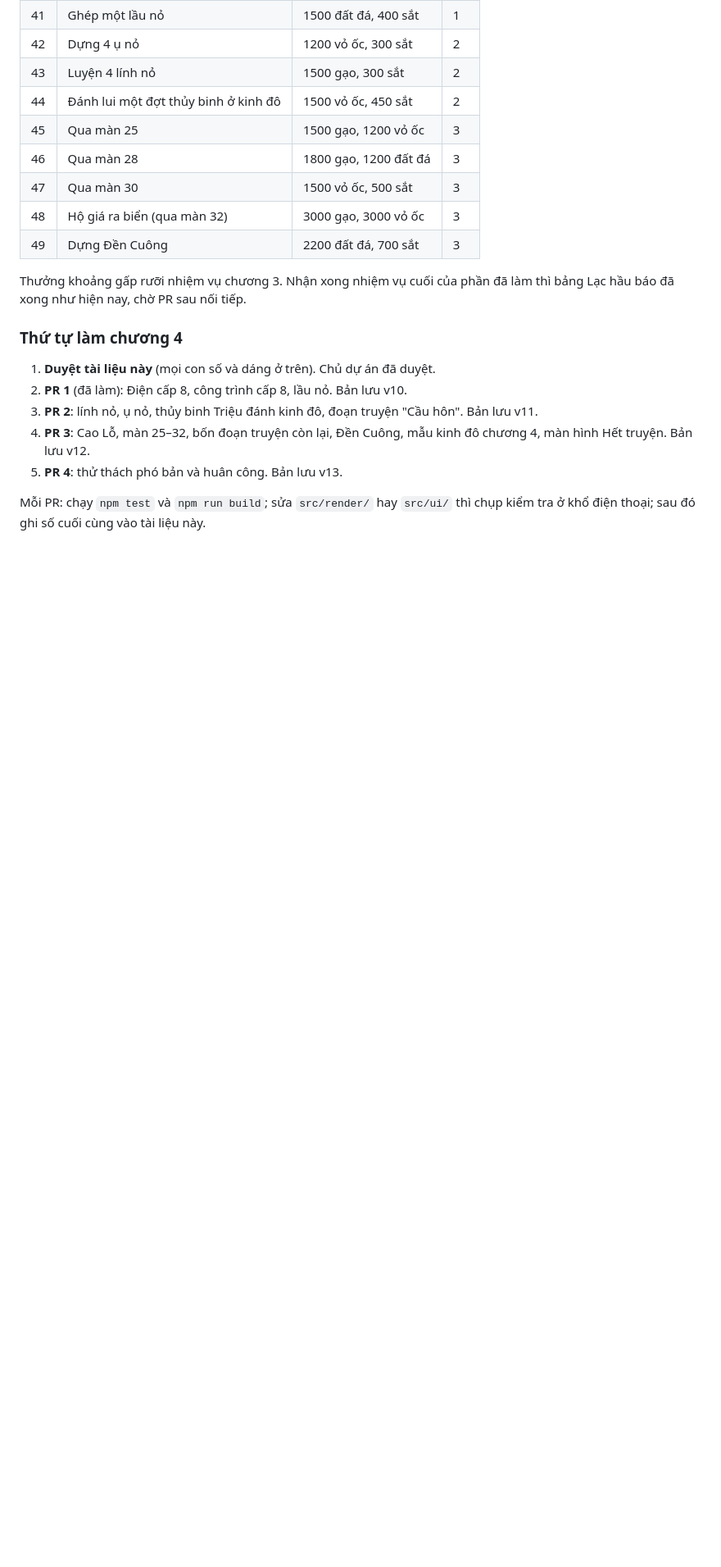
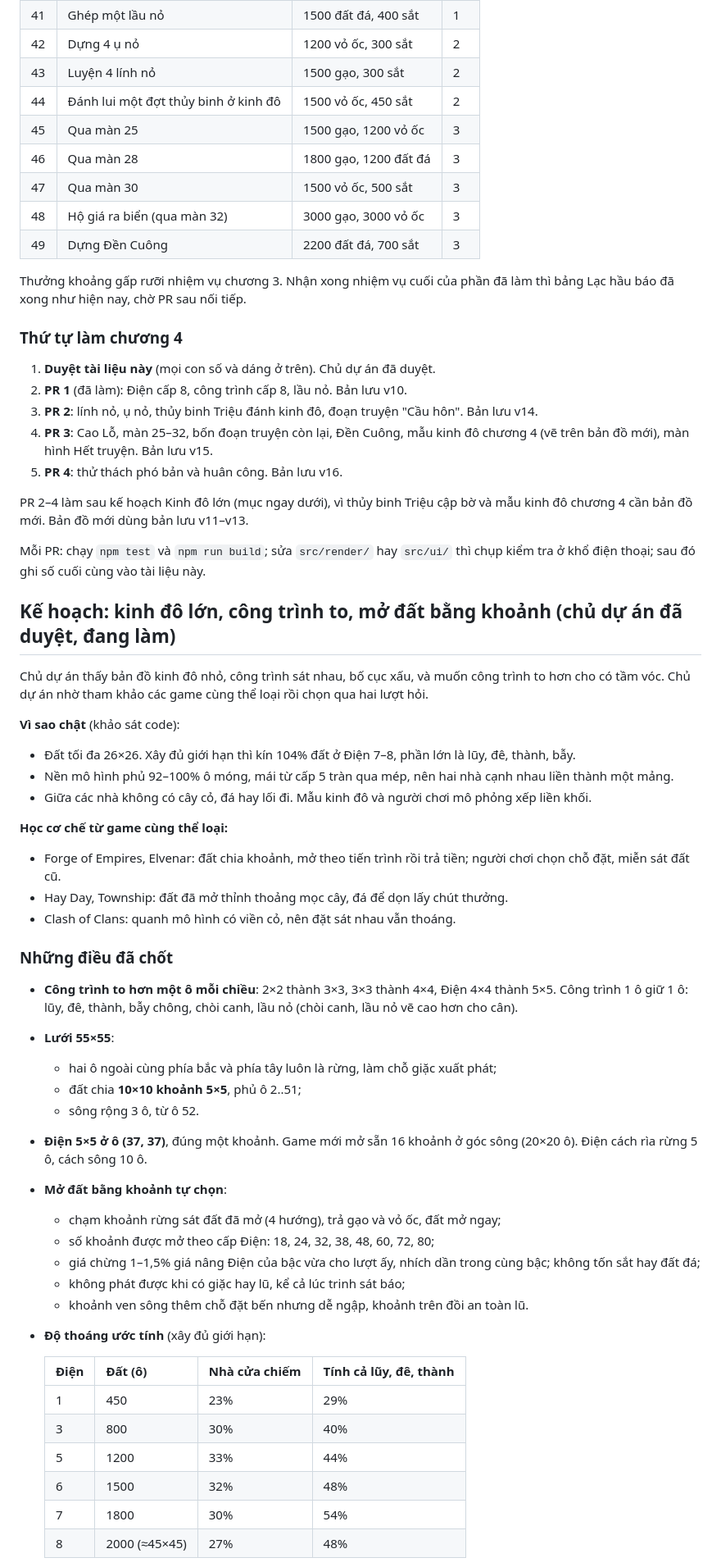
Before and after one commit to KINGIRIS1/Game-new, a Markdown page: docs/thiet-ke.md, the part around one of its changes. Shown at 82% size. Rendered like a GitHub page; blank space fills up the shorter version.

Commit message:
Tài liệu: kế hoạch kinh đô lớn, công trình to, mở đất bằng khoảnh
Chủ dự án đã duyệt: công trình to hơn một ô mỗi chiều, lưới 55×55,
đất chia khoảnh 5×5 tự chọn, viền cỏ, trang trí ô trống, cây đá mọc,
bản lưu cũ xếp lại theo mẫu. Làm trước chương 4 PR 2–4, nên các bản lưu
chương 4 đổi số thành v14–v16.

Co-Authored-By: Claude Opus 5.5 <noreply@anthropic.com>
Claude-Session: https://claude.ai/code/session_01Wn2t7Cpsmi1kNULWmAHxqS

```diff
--- a/docs/thiet-ke.md
+++ b/docs/thiet-ke.md
@@ -1106,8 +1106,50 @@ Thưởng khoảng gấp rưỡi nhiệm vụ chương 3. Nhận xong nhiệm v
 
 1. **Duyệt tài liệu này** (mọi con số và dáng ở trên). Chủ dự án đã duyệt.
 2. **PR 1** (đã làm): Điện cấp 8, công trình cấp 8, lầu nỏ. Bản lưu v10.
-3. **PR 2**: lính nỏ, ụ nỏ, thủy binh Triệu đánh kinh đô, đoạn truyện "Cầu hôn". Bản lưu v11.
-4. **PR 3**: Cao Lỗ, màn 25–32, bốn đoạn truyện còn lại, Đền Cuông, mẫu kinh đô chương 4, màn hình Hết truyện. Bản lưu v12.
-5. **PR 4**: thử thách phó bản và huân công. Bản lưu v13.
+3. **PR 2**: lính nỏ, ụ nỏ, thủy binh Triệu đánh kinh đô, đoạn truyện "Cầu hôn". Bản lưu v14.
+4. **PR 3**: Cao Lỗ, màn 25–32, bốn đoạn truyện còn lại, Đền Cuông, mẫu kinh đô chương 4 (vẽ trên bản đồ mới), màn hình Hết truyện. Bản lưu v15.
+5. **PR 4**: thử thách phó bản và huân công. Bản lưu v16.
+
+PR 2–4 làm sau kế hoạch Kinh đô lớn (mục ngay dưới), vì thủy binh Triệu cập bờ và mẫu kinh đô chương 4 cần bản đồ mới. Bản đồ mới dùng bản lưu v11–v13.
 
 Mỗi PR: chạy `npm test` và `npm run build`; sửa `src/render/` hay `src/ui/` thì chụp kiểm tra ở khổ điện thoại; sau đó ghi số cuối cùng vào tài liệu này.
+
+## Kế hoạch: kinh đô lớn, công trình to, mở đất bằng khoảnh (chủ dự án đã duyệt, đang làm)
+
+Chủ dự án thấy bản đồ kinh đô nhỏ, công trình sát nhau, bố cục xấu, và muốn công trình to hơn cho có tầm vóc. Chủ dự án nhờ tham khảo các game cùng thể loại rồi chọn qua hai lượt hỏi.
+
+**Vì sao chật** (khảo sát code):
+- Đất tối đa 26×26. Xây đủ giới hạn thì kín 104% đất ở Điện 7–8, phần lớn là lũy, đê, thành, bẫy.
+- Nền mô hình phủ 92–100% ô móng, mái từ cấp 5 tràn qua mép, nên hai nhà cạnh nhau liền thành một mảng.
+- Giữa các nhà không có cây cỏ, đá hay lối đi. Mẫu kinh đô và người chơi mô phỏng xếp liền khối.
+
+**Học cơ chế từ game cùng thể loại:**
+- Forge of Empires, Elvenar: đất chia khoảnh, mở theo tiến trình rồi trả tiền; người chơi chọn chỗ đặt, miễn sát đất cũ.
+- Hay Day, Township: đất đã mở thỉnh thoảng mọc cây, đá để dọn lấy chút thưởng.
+- Clash of Clans: quanh mô hình có viền cỏ, nên đặt sát nhau vẫn thoáng.
+
+### Những điều đã chốt
+
+- **Công trình to hơn một ô mỗi chiều**: 2×2 thành 3×3, 3×3 thành 4×4, Điện 4×4 thành 5×5. Công trình 1 ô giữ 1 ô: lũy, đê, thành, bẫy chông, chòi canh, lầu nỏ (chòi canh, lầu nỏ vẽ cao hơn cho cân).
+- **Lưới 55×55**:
+  - hai ô ngoài cùng phía bắc và phía tây luôn là rừng, làm chỗ giặc xuất phát;
+  - đất chia **10×10 khoảnh 5×5**, phủ ô 2..51;
+  - sông rộng 3 ô, từ ô 52.
+- **Điện 5×5 ở ô (37, 37)**, đúng một khoảnh. Game mới mở sẵn 16 khoảnh ở góc sông (20×20 ô). Điện cách rìa rừng 5 ô, cách sông 10 ô.
+- **Mở đất bằng khoảnh tự chọn**:
+  - chạm khoảnh rừng sát đất đã mở (4 hướng), trả gạo và vỏ ốc, đất mở ngay;
+  - số khoảnh được mở theo cấp Điện: 18, 24, 32, 38, 48, 60, 72, 80;
+  - giá chừng 1–1,5% giá nâng Điện của bậc vừa cho lượt ấy, nhích dần trong cùng bậc; không tốn sắt hay đất đá;
+  - không phát được khi có giặc hay lũ, kể cả lúc trinh sát báo;
+  - khoảnh ven sông thêm chỗ đặt bến nhưng dễ ngập, khoảnh trên đồi an toàn lũ.
+- **Độ thoáng ước tính** (xây đủ giới hạn):
+
+  | Điện | Đất (ô) | Nhà cửa chiếm | Tính cả lũy, đê, thành |
+  |---|---|---|---|
+  | 1 | 450 | 23% | 29% |
+  | 3 | 800 | 30% | 40% |
+  | 5 | 1200 | 33% | 44% |
+  | 6 | 1500 | 32% | 48% |
+  | 7 | 1800 | 30% | 54% |
+  | 8 | 2000 (≈45×45) | 27% | 48% |
+
```
Also changed, not shown: other parts of docs/thiet-ke.md (+22 -1 lines).
